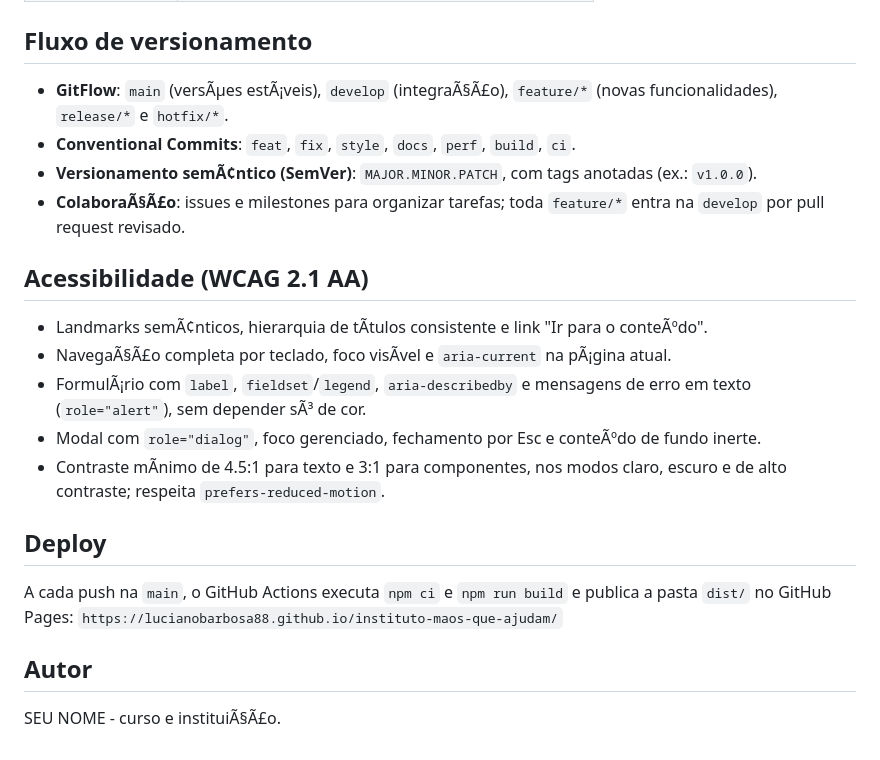
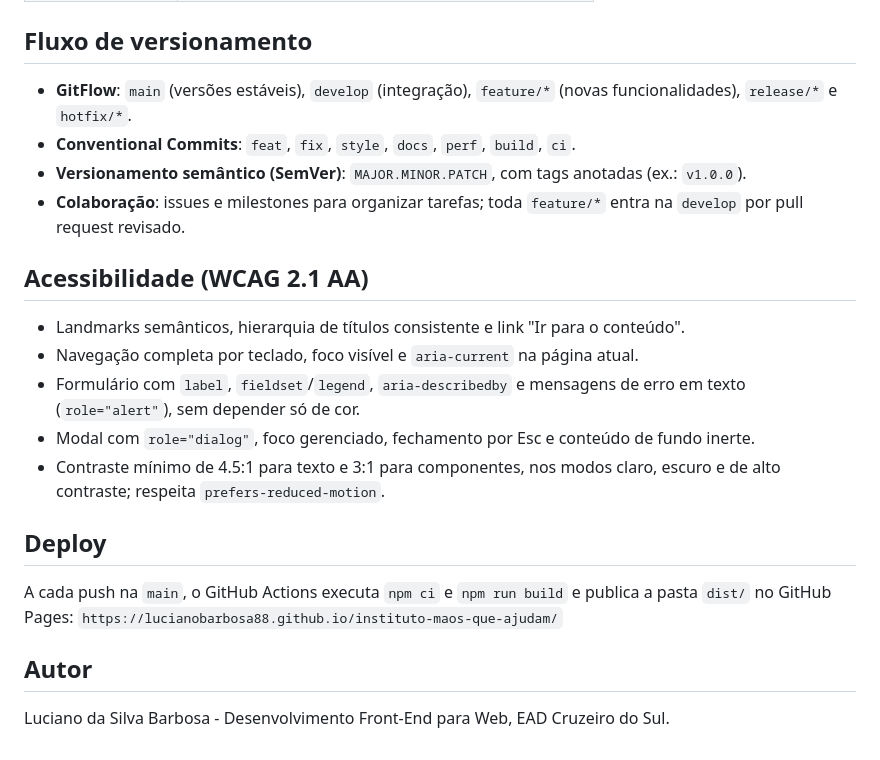
Before and after one commit to lucianobarbosa88/instituto-maos-que-ajudam, a Markdown page: README.md, the part around one of its changes. Drawn GitHub-style.

```diff
--- a/README.md
+++ b/README.md
@@ -64,18 +64,18 @@ Os scripts JavaScript sÃ£o mÃ³dulos ES, entÃ£o o site deve ser aberto por
 
 ## Fluxo de versionamento
 
-- **GitFlow**: `main` (versÃµes estÃ¡veis), `develop` (integraÃ§Ã£o), `feature/*` (novas funcionalidades), `release/*` e `hotfix/*`.
+- **GitFlow**: `main` (versões estáveis), `develop` (integração), `feature/*` (novas funcionalidades), `release/*` e `hotfix/*`.
 - **Conventional Commits**: `feat`, `fix`, `style`, `docs`, `perf`, `build`, `ci`.
-- **Versionamento semÃ¢ntico (SemVer)**: `MAJOR.MINOR.PATCH`, com tags anotadas (ex.: `v1.0.0`).
-- **ColaboraÃ§Ã£o**: issues e milestones para organizar tarefas; toda `feature/*` entra na `develop` por pull request revisado.
+- **Versionamento semântico (SemVer)**: `MAJOR.MINOR.PATCH`, com tags anotadas (ex.: `v1.0.0`).
+- **Colaboração**: issues e milestones para organizar tarefas; toda `feature/*` entra na `develop` por pull request revisado.
 
 ## Acessibilidade (WCAG 2.1 AA)
 
-- Landmarks semÃ¢nticos, hierarquia de tÃ­tulos consistente e link "Ir para o conteÃºdo".
-- NavegaÃ§Ã£o completa por teclado, foco visÃ­vel e `aria-current` na pÃ¡gina atual.
-- FormulÃ¡rio com `label`, `fieldset`/`legend`, `aria-describedby` e mensagens de erro em texto (`role="alert"`), sem depender sÃ³ de cor.
-- Modal com `role="dialog"`, foco gerenciado, fechamento por Esc e conteÃºdo de fundo inerte.
-- Contraste mÃ­nimo de 4.5:1 para texto e 3:1 para componentes, nos modos claro, escuro e de alto contraste; respeita `prefers-reduced-motion`.
+- Landmarks semânticos, hierarquia de títulos consistente e link "Ir para o conteúdo".
+- Navegação completa por teclado, foco visível e `aria-current` na página atual.
+- Formulário com `label`, `fieldset`/`legend`, `aria-describedby` e mensagens de erro em texto (`role="alert"`), sem depender só de cor.
+- Modal com `role="dialog"`, foco gerenciado, fechamento por Esc e conteúdo de fundo inerte.
+- Contraste mínimo de 4.5:1 para texto e 3:1 para componentes, nos modos claro, escuro e de alto contraste; respeita `prefers-reduced-motion`.
 
 ## Deploy
 
@@ -84,4 +84,4 @@ A cada push na `main`, o GitHub Actions executa `npm ci` e `npm run build` e pub
 
 ## Autor
 
-SEU NOME - curso e instituiÃ§Ã£o.
+Luciano da Silva Barbosa - Desenvolvimento Front-End para Web, EAD Cruzeiro do Sul.
```
Also changed, not shown: other parts of README.md (+30 -30 lines).
